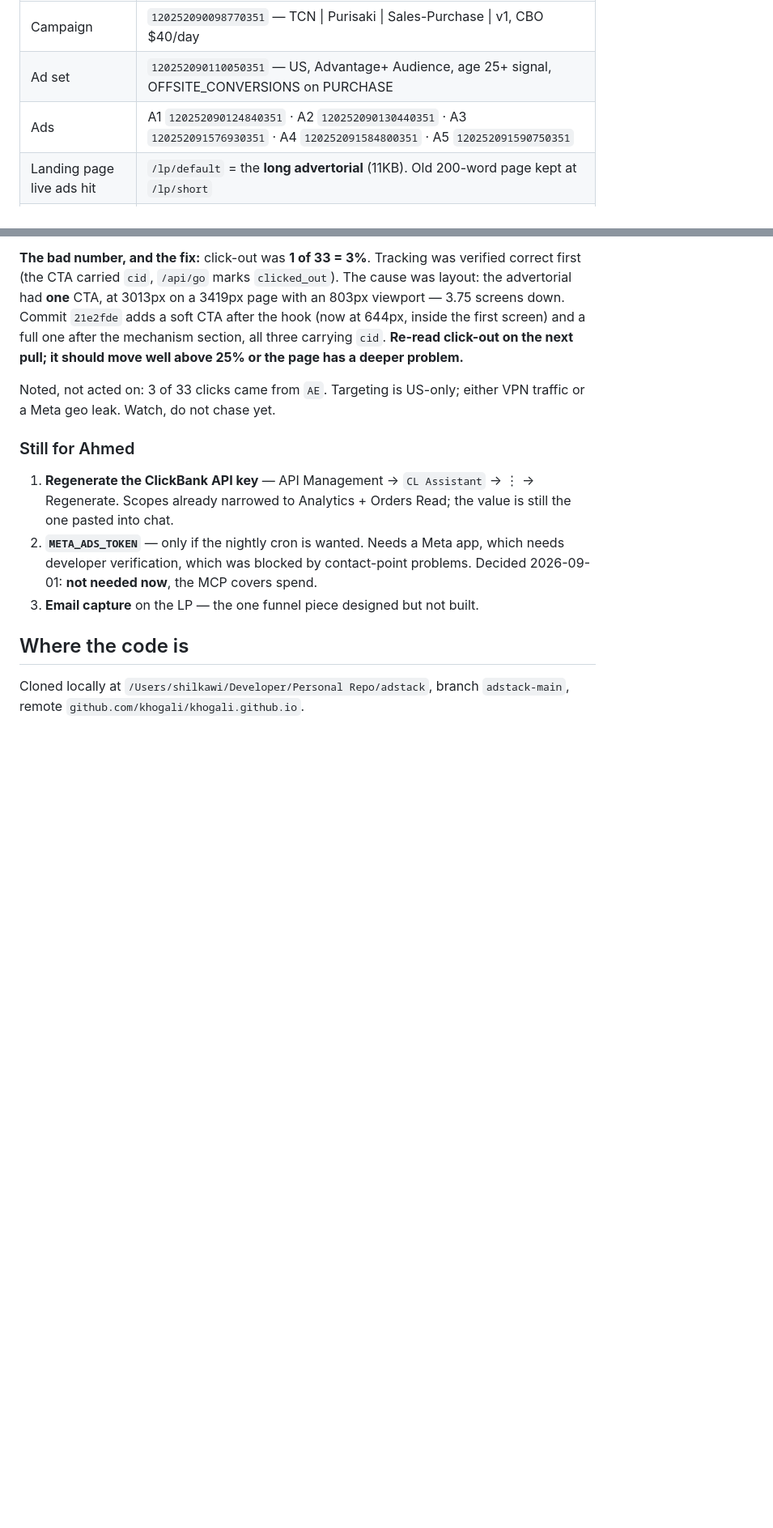
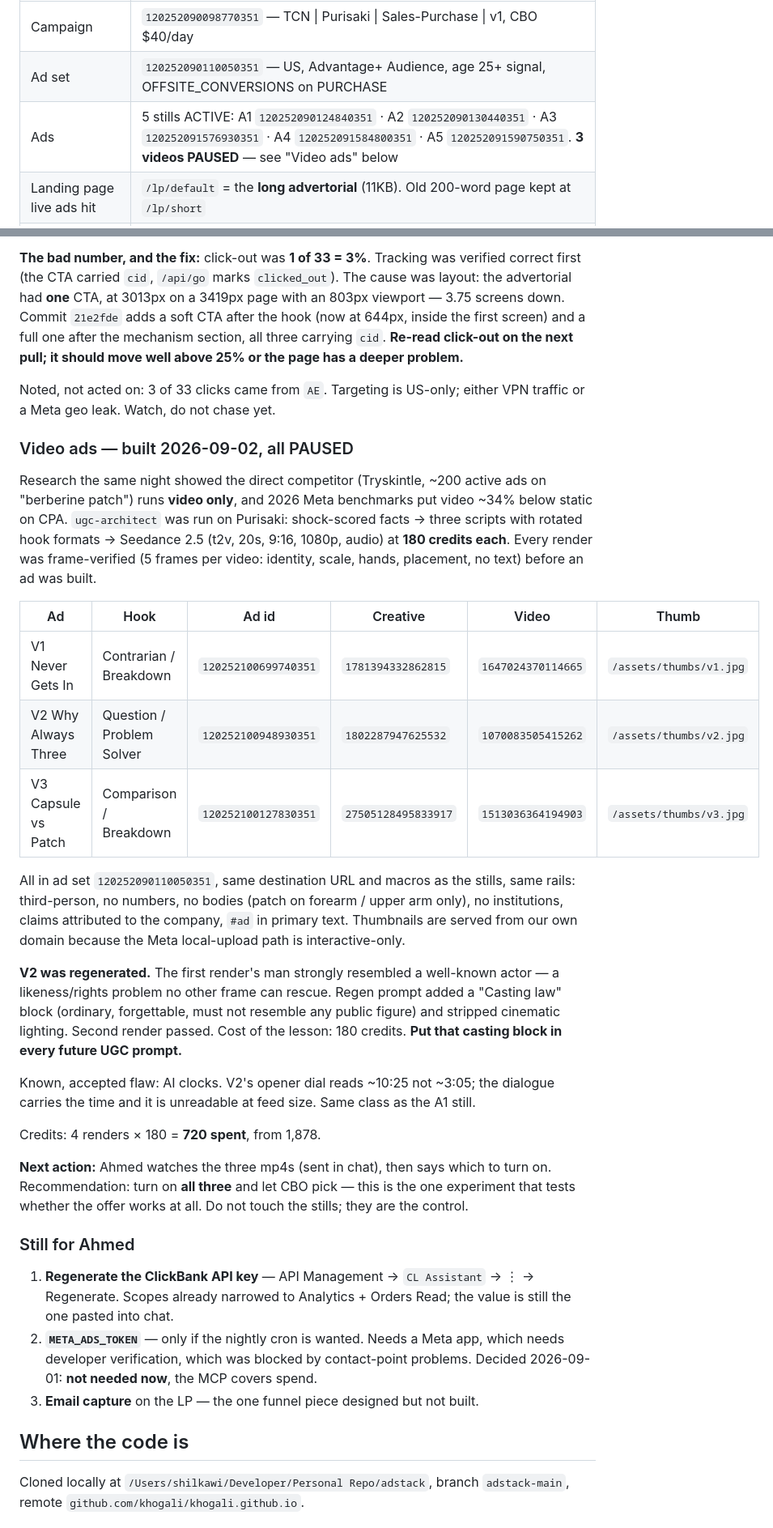
Before and after one commit to khogali/khogali.github.io, a Markdown page: HANDOFF.md, 2 parts joined by grey strips. Shown at 81% size. Drawn GitHub-style; blank space fills up the shorter version.

Commit message:
docs: three UGC video ads built and paused, V2 likeness regen recorded
Co-Authored-By: Claude Fable 5.1 <noreply@anthropic.com>

```diff
--- a/HANDOFF.md
+++ b/HANDOFF.md
@@ -41,7 +41,7 @@ anything below it; most of the file is the history of how it got here.
 |---|---|
 | Campaign | `120252090098770351` — TCN \| Purisaki \| Sales-Purchase \| v1, CBO $40/day |
 | Ad set | `120252090110050351` — US, Advantage+ Audience, age 25+ signal, OFFSITE_CONVERSIONS on PURCHASE |
-| Ads | A1 `120252090124840351` · A2 `120252090130440351` · A3 `120252091576930351` · A4 `120252091584800351` · A5 `120252091590750351` |
+| Ads | 5 stills ACTIVE: A1 `120252090124840351` · A2 `120252090130440351` · A3 `120252091576930351` · A4 `120252091584800351` · A5 `120252091590750351`. **3 videos PAUSED** — see "Video ads" below |
 | Landing page live ads hit | `/lp/default` = the **long advertorial** (11KB). Old 200-word page kept at `/lp/short` |
 | Break-even CPC | **$0.40** (`57.35 × 0.007`). Was $2.02 under a wrong CVR — see below |
 | Database | First real traffic landed. See "First pull" below. `plumbing: ok` |
@@ -87,6 +87,44 @@ the next pull; it should move well above 25% or the page has a deeper problem.**
 
 Noted, not acted on: 3 of 33 clicks came from `AE`. Targeting is US-only;
 either VPN traffic or a Meta geo leak. Watch, do not chase yet.
+
+### Video ads — built 2026-09-02, all PAUSED
+
+Research the same night showed the direct competitor (Tryskintle, ~200 active
+ads on "berberine patch") runs **video only**, and 2026 Meta benchmarks put video
+~34% below static on CPA. `ugc-architect` was run on Purisaki: shock-scored
+facts → three scripts with rotated hook formats → Seedance 2.5 (t2v, 20s, 9:16,
+1080p, audio) at **180 credits each**. Every render was frame-verified (5 frames
+per video: identity, scale, hands, placement, no text) before an ad was built.
+
+| Ad | Hook | Ad id | Creative | Video | Thumb |
+|---|---|---|---|---|---|
+| V1 Never Gets In | Contrarian / Breakdown | `120252100699740351` | `1781394332862815` | `1647024370114665` | `/assets/thumbs/v1.jpg` |
+| V2 Why Always Three | Question / Problem Solver | `120252100948930351` | `1802287947625532` | `1070083505415262` | `/assets/thumbs/v2.jpg` |
+| V3 Capsule vs Patch | Comparison / Breakdown | `120252100127830351` | `27505128495833917` | `1513036364194903` | `/assets/thumbs/v3.jpg` |
+
+All in ad set `120252090110050351`, same destination URL and macros as the
+stills, same rails: third-person, no numbers, no bodies (patch on forearm /
+upper arm only), no institutions, claims attributed to the company, `#ad` in
+primary text. Thumbnails are served from our own domain because the Meta
+local-upload path is interactive-only.
+
+**V2 was regenerated.** The first render's man strongly resembled a well-known
+actor — a likeness/rights problem no other frame can rescue. Regen prompt added
+a "Casting law" block (ordinary, forgettable, must not resemble any public
+figure) and stripped cinematic lighting. Second render passed. Cost of the
+lesson: 180 credits. **Put that casting block in every future UGC prompt.**
+
+Known, accepted flaw: AI clocks. V2's opener dial reads ~10:25 not ~3:05; the
+dialogue carries the time and it is unreadable at feed size. Same class as the
+A1 still.
+
+Credits: 4 renders × 180 = **720 spent**, from 1,878.
+
+**Next action:** Ahmed watches the three mp4s (sent in chat), then says which to
+turn on. Recommendation: turn on **all three** and let CBO pick — this is the
+one experiment that tests whether the offer works at all. Do not touch the
+stills; they are the control.
 
 ### Still for Ahmed
 
```
